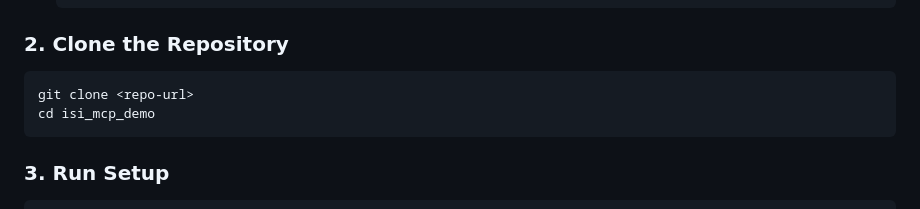
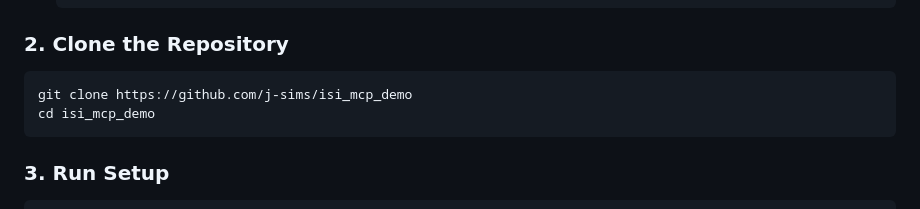
Before and after one commit to j-sims/isi_mcp_demo, a Markdown page: docs/install.md, the part around the change. Rendered like a GitHub page.

````diff
--- a/docs/install.md
+++ b/docs/install.md
@@ -37,7 +37,7 @@ All modes are set via `./setup.sh` flags or by editing `config/isi_mcp.env`. The
 ### 2. Clone the Repository
 
 ```bash
-git clone <repo-url>
+git clone https://github.com/j-sims/isi_mcp_demo
 cd isi_mcp_demo
 ```
 
````
